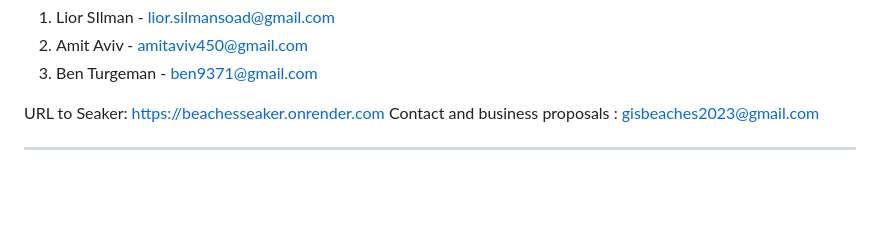
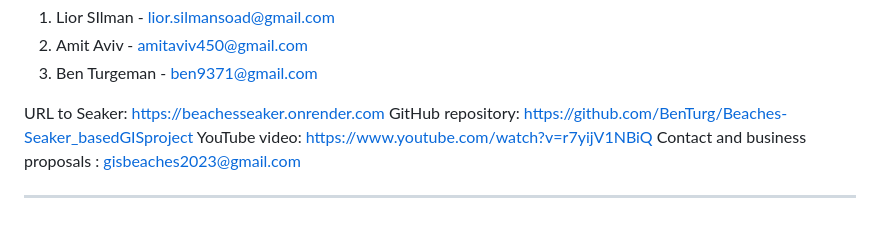
Before and after one commit to BenTurg/Beaches-Seaker_basedGISproject, a Markdown page: README.md, the part around the change. GitHub-like rendering; blank space fills up the shorter version.

Commit message:
update readme file with youtube URL

```diff
--- a/README.md
+++ b/README.md
@@ -95,6 +95,8 @@ Presented by:
 3. Ben Turgeman - ben9371@gmail.com
 
 URL to Seaker: https://beachesseaker.onrender.com
+GitHub repository: https://github.com/BenTurg/Beaches-Seaker_basedGISproject
+YouTube video: https://www.youtube.com/watch?v=r7yijV1NBiQ
 Contact and business proposals : gisbeaches2023@gmail.com
 
 ------------------------------------------------------------------
```
